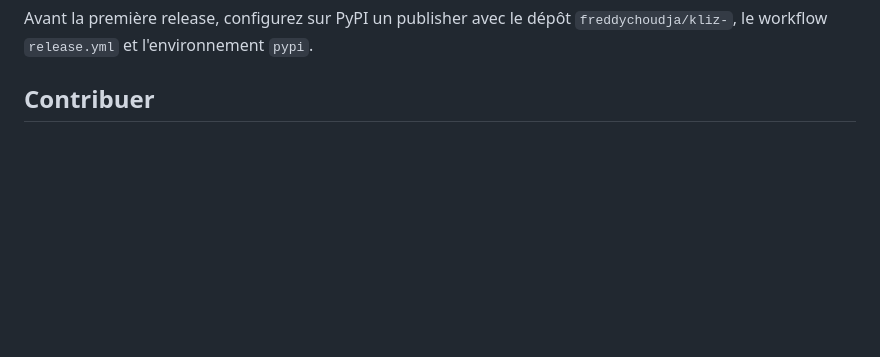
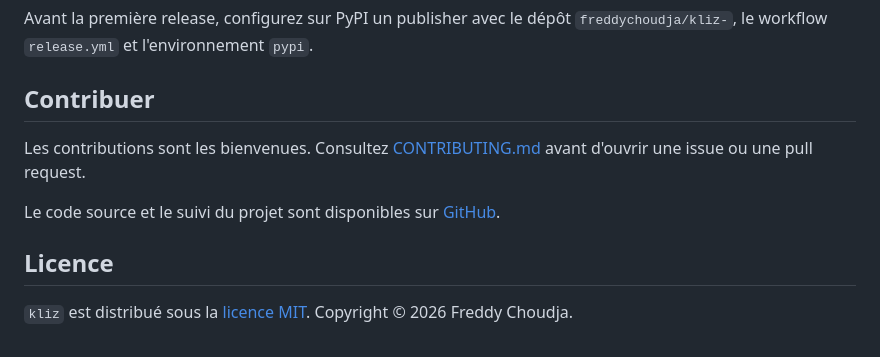
Before and after one commit to freddychoudja/kliz-, a Markdown page: README.md, the part around the change. GitHub-like rendering; blank space fills up the shorter version.

Commit message:
docs: add README.md part 17

```diff
--- a/README.md
+++ b/README.md
@@ -269,3 +269,15 @@ Avant la première release, configurez sur PyPI un publisher avec le dépôt
 `freddychoudja/kliz-`, le workflow `release.yml` et l'environnement `pypi`.
 
 ## Contribuer
+
+Les contributions sont les bienvenues. Consultez
+[CONTRIBUTING.md](CONTRIBUTING.md) avant d'ouvrir une issue ou une pull
+request.
+
+Le code source et le suivi du projet sont disponibles sur
+[GitHub](https://github.com/freddychoudja/kliz-).
+
+## Licence
+
+`kliz` est distribué sous la [licence MIT](LICENSE). Copyright © 2026 Freddy
+Choudja.
```
